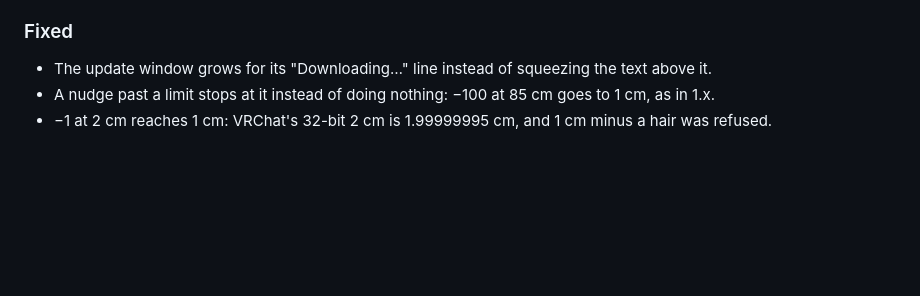
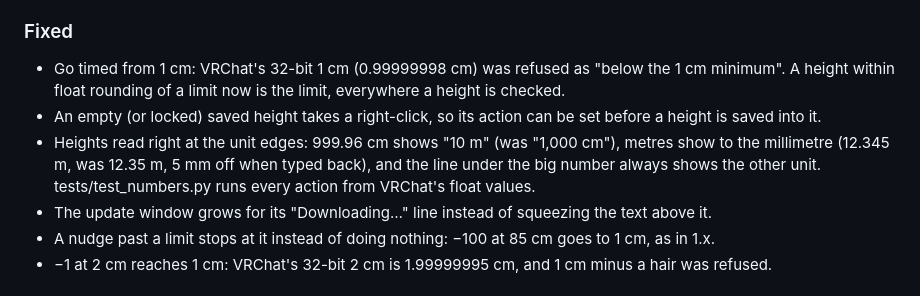
Before and after one commit to Blise518B/HeightShiftOSC, a Markdown page: CHANGELOG.md, the part around one of its changes. GitHub-like rendering; blank space fills up the shorter version.

```diff
--- a/CHANGELOG.md
+++ b/CHANGELOG.md
@@ -19,6 +19,13 @@ and this project adheres to [Semantic Versioning](https://semver.org/spec/v2.0.0
   default), *Go instant* or *Go timed*; pressed, the other two unfold inside the card.
 
 ### Fixed
+- Go timed from 1 cm: VRChat's 32-bit 1 cm (0.99999998 cm) was refused as "below the 1 cm minimum".
+  A height within float rounding of a limit now is the limit, everywhere a height is checked.
+- An empty (or locked) saved height takes a right-click, so its action can be set before a height is
+  saved into it.
+- Heights read right at the unit edges: 999.96 cm shows "10 m" (was "1,000 cm"), metres show to the
+  millimetre (12.345 m, was 12.35 m, 5 mm off when typed back), and the line under the big number
+  always shows the other unit. tests/test_numbers.py runs every action from VRChat's float values.
 - The update window grows for its "Downloading…" line instead of squeezing the text above it.
 - A nudge past a limit stops at it instead of doing nothing: −100 at 85 cm goes to 1 cm, as in 1.x.
 - −1 at 2 cm reaches 1 cm: VRChat's 32-bit 2 cm is 1.99999995 cm, and 1 cm minus a hair was refused.
```
Also changed, not shown: other parts of CHANGELOG.md (+1 -1 lines), README.md (+2 -1 lines), docs/preview.png (added), docs/screenshot.png (deleted), docs/site/app.png, docs/site/og.png (added), 10 other files.
